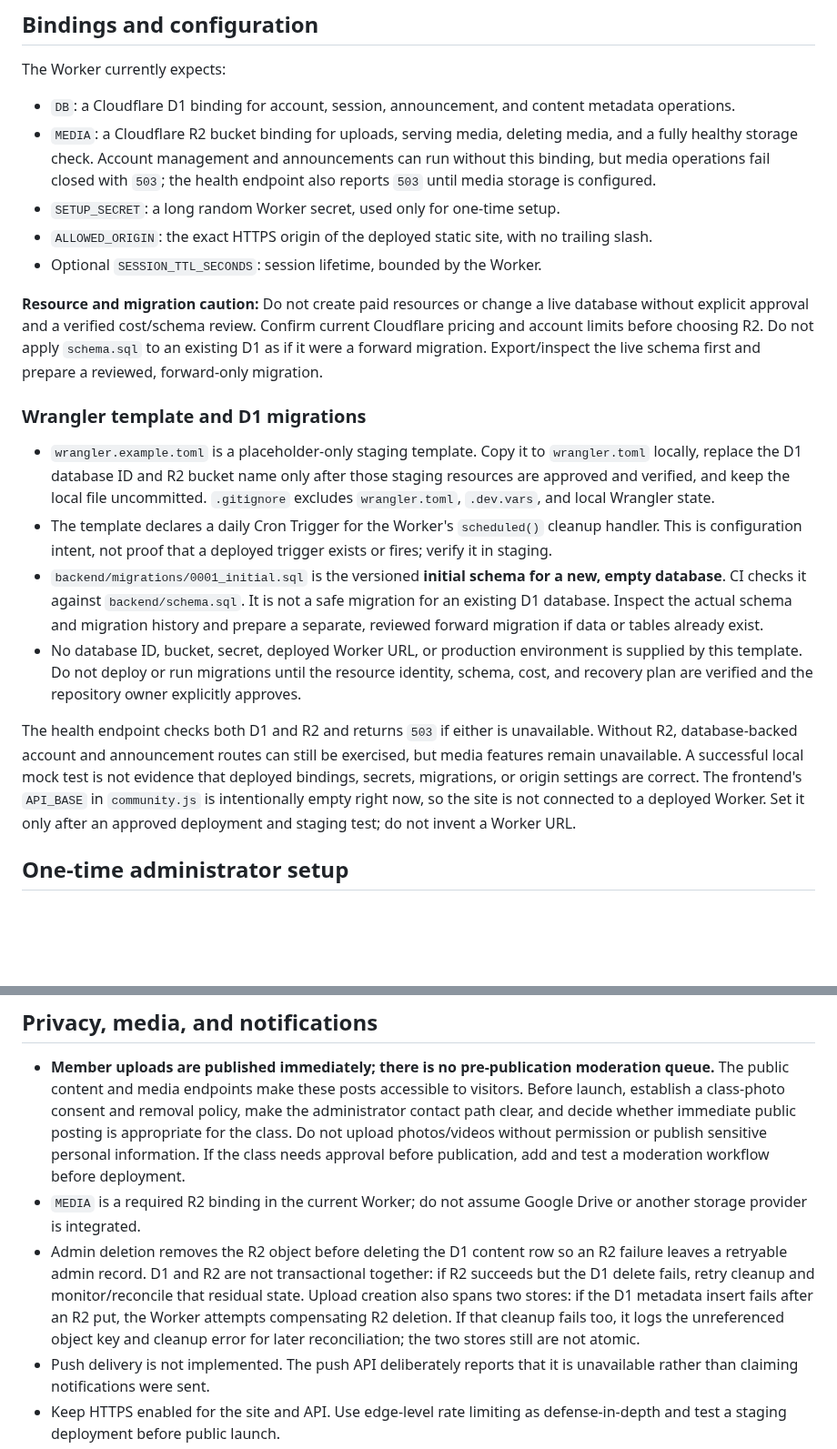
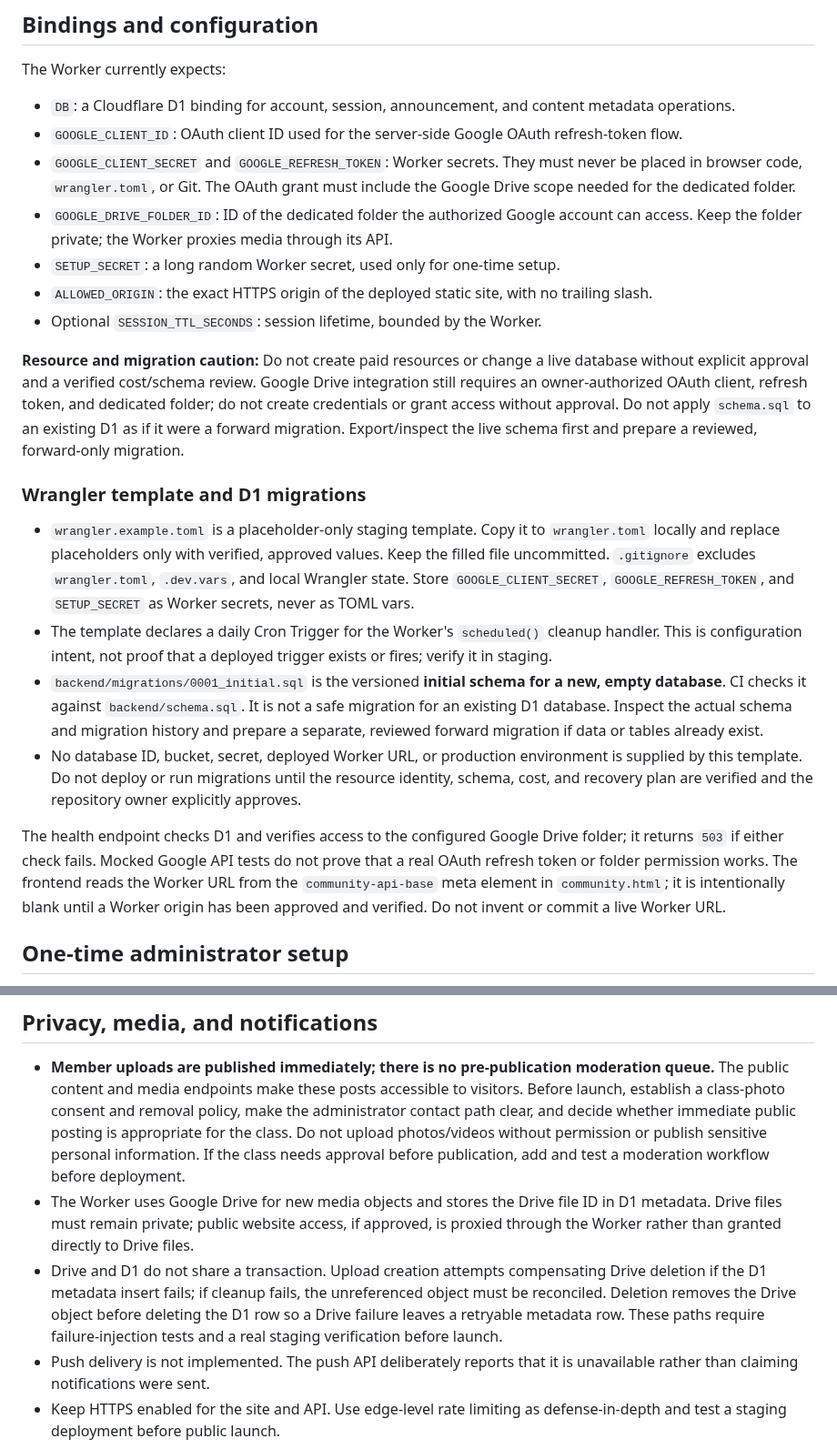
Before and after one commit to classxiic2627/classxiic2627.github.io, a Markdown page: backend/README.md, 2 parts joined by grey strips. Shown at 91% size. Rendered like a GitHub page; blank space fills up the shorter version.

Commit message:
docs: align Worker setup with Google Drive OAuth storage

```diff
--- a/backend/README.md
+++ b/backend/README.md
@@ -35,21 +35,23 @@ The dependency-free `package.json` defines the same checks used by CI. GitHub Ac
 The Worker currently expects:
 
 - `DB`: a Cloudflare D1 binding for account, session, announcement, and content metadata operations.
-- `MEDIA`: a Cloudflare R2 bucket binding for uploads, serving media, deleting media, and a fully healthy storage check. Account management and announcements can run without this binding, but media operations fail closed with `503`; the health endpoint also reports `503` until media storage is configured.
+- `GOOGLE_CLIENT_ID`: OAuth client ID used for the server-side Google OAuth refresh-token flow.
+- `GOOGLE_CLIENT_SECRET` and `GOOGLE_REFRESH_TOKEN`: Worker secrets. They must never be placed in browser code, `wrangler.toml`, or Git. The OAuth grant must include the Google Drive scope needed for the dedicated folder.
+- `GOOGLE_DRIVE_FOLDER_ID`: ID of the dedicated folder the authorized Google account can access. Keep the folder private; the Worker proxies media through its API.
 - `SETUP_SECRET`: a long random Worker secret, used only for one-time setup.
 - `ALLOWED_ORIGIN`: the exact HTTPS origin of the deployed static site, with no trailing slash.
 - Optional `SESSION_TTL_SECONDS`: session lifetime, bounded by the Worker.
 
-**Resource and migration caution:** Do not create paid resources or change a live database without explicit approval and a verified cost/schema review. Confirm current Cloudflare pricing and account limits before choosing R2. Do not apply `schema.sql` to an existing D1 as if it were a forward migration. Export/inspect the live schema first and prepare a reviewed, forward-only migration.
+**Resource and migration caution:** Do not create paid resources or change a live database without explicit approval and a verified cost/schema review. Google Drive integration still requires an owner-authorized OAuth client, refresh token, and dedicated folder; do not create credentials or grant access without approval. Do not apply `schema.sql` to an existing D1 as if it were a forward migration. Export/inspect the live schema first and prepare a reviewed, forward-only migration.
 
 ### Wrangler template and D1 migrations
 
-- `wrangler.example.toml` is a placeholder-only staging template. Copy it to `wrangler.toml` locally, replace the D1 database ID and R2 bucket name only after those staging resources are approved and verified, and keep the local file uncommitted. `.gitignore` excludes `wrangler.toml`, `.dev.vars`, and local Wrangler state.
+- `wrangler.example.toml` is a placeholder-only staging template. Copy it to `wrangler.toml` locally and replace placeholders only with verified, approved values. Keep the filled file uncommitted. `.gitignore` excludes `wrangler.toml`, `.dev.vars`, and local Wrangler state. Store `GOOGLE_CLIENT_SECRET`, `GOOGLE_REFRESH_TOKEN`, and `SETUP_SECRET` as Worker secrets, never as TOML vars.
 - The template declares a daily Cron Trigger for the Worker's `scheduled()` cleanup handler. This is configuration intent, not proof that a deployed trigger exists or fires; verify it in staging.
 - `backend/migrations/0001_initial.sql` is the versioned **initial schema for a new, empty database**. CI checks it against `backend/schema.sql`. It is not a safe migration for an existing D1 database. Inspect the actual schema and migration history and prepare a separate, reviewed forward migration if data or tables already exist.
 - No database ID, bucket, secret, deployed Worker URL, or production environment is supplied by this template. Do not deploy or run migrations until the resource identity, schema, cost, and recovery plan are verified and the repository owner explicitly approves.
 
-The health endpoint checks both D1 and R2 and returns `503` if either is unavailable. Without R2, database-backed account and announcement routes can still be exercised, but media features remain unavailable. A successful local mock test is not evidence that deployed bindings, secrets, migrations, or origin settings are correct. The frontend's `API_BASE` in `community.js` is intentionally empty right now, so the site is not connected to a deployed Worker. Set it only after an approved deployment and staging test; do not invent a Worker URL.
+The health endpoint checks D1 and verifies access to the configured Google Drive folder; it returns `503` if either check fails. Mocked Google API tests do not prove that a real OAuth refresh token or folder permission works. The frontend reads the Worker URL from the `community-api-base` meta element in `community.html`; it is intentionally blank until a Worker origin has been approved and verified. Do not invent or commit a live Worker URL.
 
 ## One-time administrator setup
 
@@ -69,8 +71,8 @@ Use a password manager and do not reuse a school, email, GitHub, or other accoun
 ## Privacy, media, and notifications
 
 - **Member uploads are published immediately; there is no pre-publication moderation queue.** The public content and media endpoints make these posts accessible to visitors. Before launch, establish a class-photo consent and removal policy, make the administrator contact path clear, and decide whether immediate public posting is appropriate for the class. Do not upload photos/videos without permission or publish sensitive personal information. If the class needs approval before publication, add and test a moderation workflow before deployment.
-- `MEDIA` is a required R2 binding in the current Worker; do not assume Google Drive or another storage provider is integrated.
-- Admin deletion removes the R2 object before deleting the D1 content row so an R2 failure leaves a retryable admin record. D1 and R2 are not transactional together: if R2 succeeds but the D1 delete fails, retry cleanup and monitor/reconcile that residual state. Upload creation also spans two stores: if the D1 metadata insert fails after an R2 put, the Worker attempts compensating R2 deletion. If that cleanup fails too, it logs the unreferenced object key and cleanup error for later reconciliation; the two stores still are not atomic.
+- The Worker uses Google Drive for new media objects and stores the Drive file ID in D1 metadata. Drive files must remain private; public website access, if approved, is proxied through the Worker rather than granted directly to Drive files.
+- Drive and D1 do not share a transaction. Upload creation attempts compensating Drive deletion if the D1 metadata insert fails; if cleanup fails, the unreferenced object must be reconciled. Deletion removes the Drive object before deleting the D1 row so a Drive failure leaves a retryable metadata row. These paths require failure-injection tests and a real staging verification before launch.
 - Push delivery is not implemented. The push API deliberately reports that it is unavailable rather than claiming notifications were sent.
 - Keep HTTPS enabled for the site and API. Use edge-level rate limiting as defense-in-depth and test a staging deployment before public launch.
 
```
